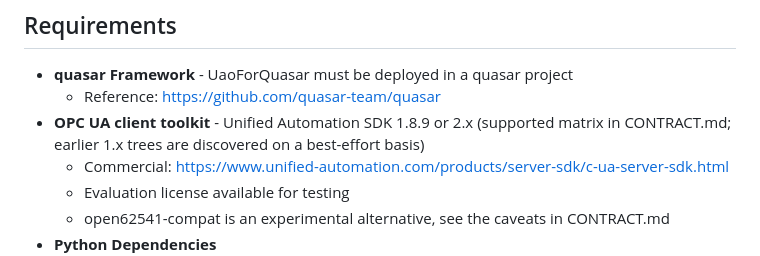
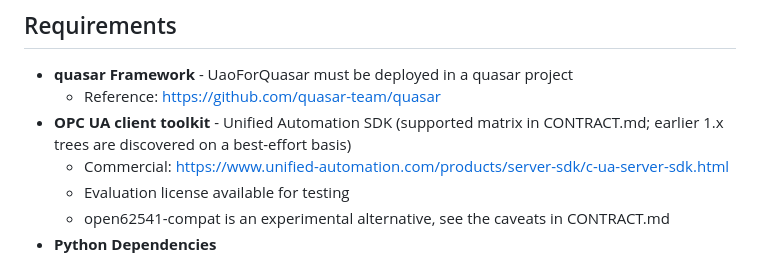
Before and after one commit to quasar-team/UaoForQuasar, a Markdown page: README.md, the part around the change. Drawn GitHub-style.

Commit message:
Scope the toolkit-reference claim and dedup the README matrix

```diff
--- a/README.md
+++ b/README.md
@@ -21,7 +21,7 @@ UA Objects uses a priori information from your OPC UA server's information schem
 
 - **quasar Framework** - UaoForQuasar must be deployed in a quasar project
   - Reference: https://github.com/quasar-team/quasar
-- **OPC UA client toolkit** - Unified Automation SDK 1.8.9 or 2.x (supported matrix in CONTRACT.md; earlier 1.x trees are discovered on a best-effort basis)
+- **OPC UA client toolkit** - Unified Automation SDK (supported matrix in CONTRACT.md; earlier 1.x trees are discovered on a best-effort basis)
   - Commercial: https://www.unified-automation.com/products/server-sdk/c-ua-server-sdk.html
   - Evaluation license available for testing
   - open62541-compat is an experimental alternative, see the caveats in CONTRACT.md
```
Also changed, not shown: CONTRACT.md (+2 -1 lines).
